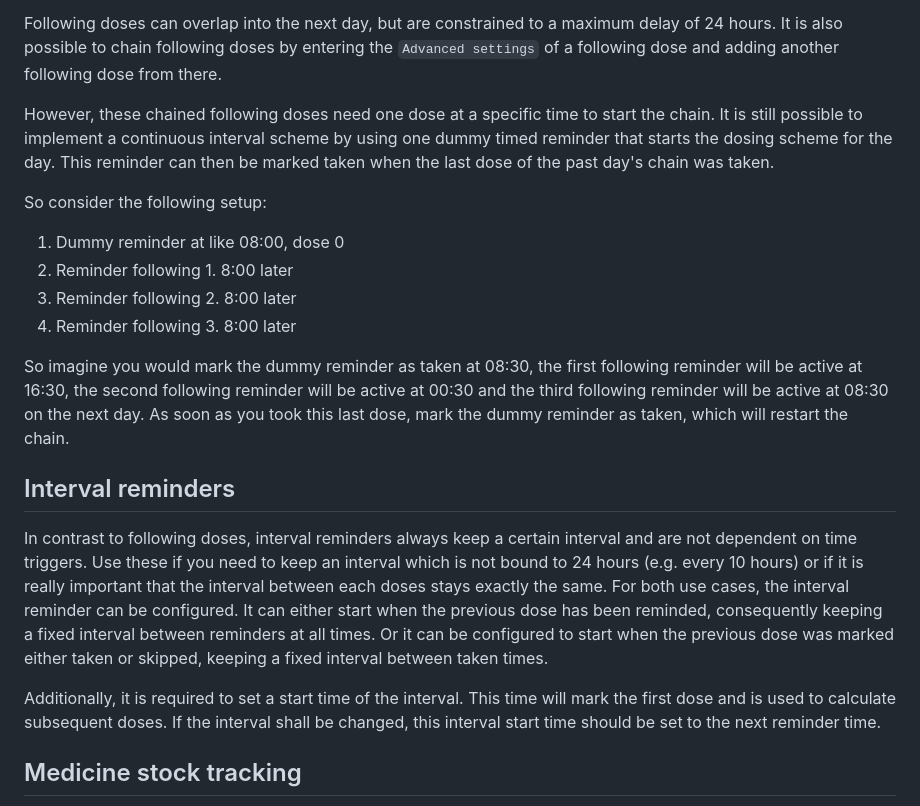
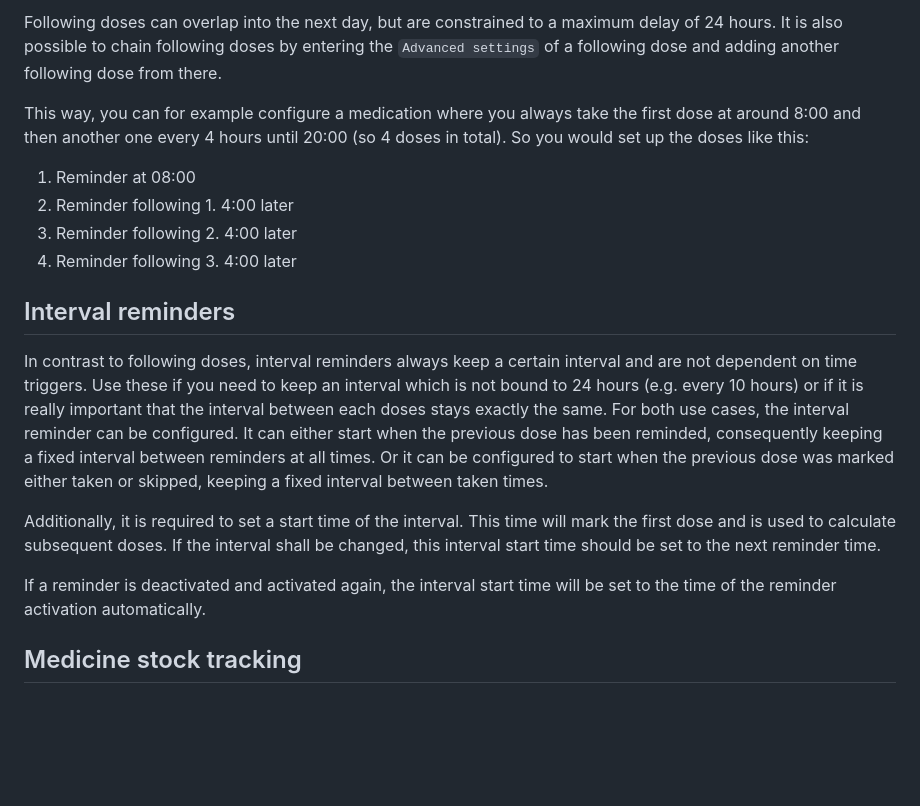
Before and after one commit to Futsch1/medTimer, a Markdown page: doc/UseCases.md, the part around one of its changes. GitHub-like rendering; blank space fills up the shorter version.

```diff
--- a/doc/UseCases.md
+++ b/doc/UseCases.md
@@ -137,22 +137,13 @@ Following doses can overlap into the next day, but are constrained to a maximum
 It is also possible to chain following doses by entering the `Advanced settings` of a following dose
 and adding another following dose from there.
 
-However, these chained following doses need one dose at a specific time to start the chain. It is
-still possible to implement a continuous interval scheme by using one dummy timed reminder that
-starts the dosing scheme for the day. This reminder can then be marked taken when the last dose of
-the past day's chain was taken.
+This way, you can for example configure a medication where you always take the first dose at around 8:00
+and then another one every 4 hours until 20:00 (so 4 doses in total). So you would set up the doses like this:
 
-So consider the following setup:
-
-1. Dummy reminder at like 08:00, dose 0
-2. Reminder following 1. 8:00 later
-3. Reminder following 2. 8:00 later
-4. Reminder following 3. 8:00 later
-
-So imagine you would mark the dummy reminder as taken at 08:30, the first following reminder will
-be active at 16:30, the second following reminder will be active at 00:30 and the third following
-reminder will be active at 08:30 on the next day. As soon as you took this last dose, mark the dummy
-reminder as taken, which will restart the chain.
+1. Reminder at 08:00
+2. Reminder following 1. 4:00 later
+3. Reminder following 2. 4:00 later
+4. Reminder following 3. 4:00 later
 
 ## Interval reminders
 
@@ -167,6 +158,9 @@ skipped, keeping a fixed interval between taken times.
 Additionally, it is required to set a start time of the interval. This time will mark the first
 dose and is used to calculate subsequent doses. If the interval shall be changed, this interval
 start time should be set to the next reminder time.
+
+If a reminder is deactivated and activated again, the interval start time will be set to the time
+of the reminder activation automatically.
 
 ## Medicine stock tracking
 
```
Also changed, not shown: other parts of doc/UseCases.md (+21 -1 lines), doc/mark_as_taken.png (added), 2 other files.
